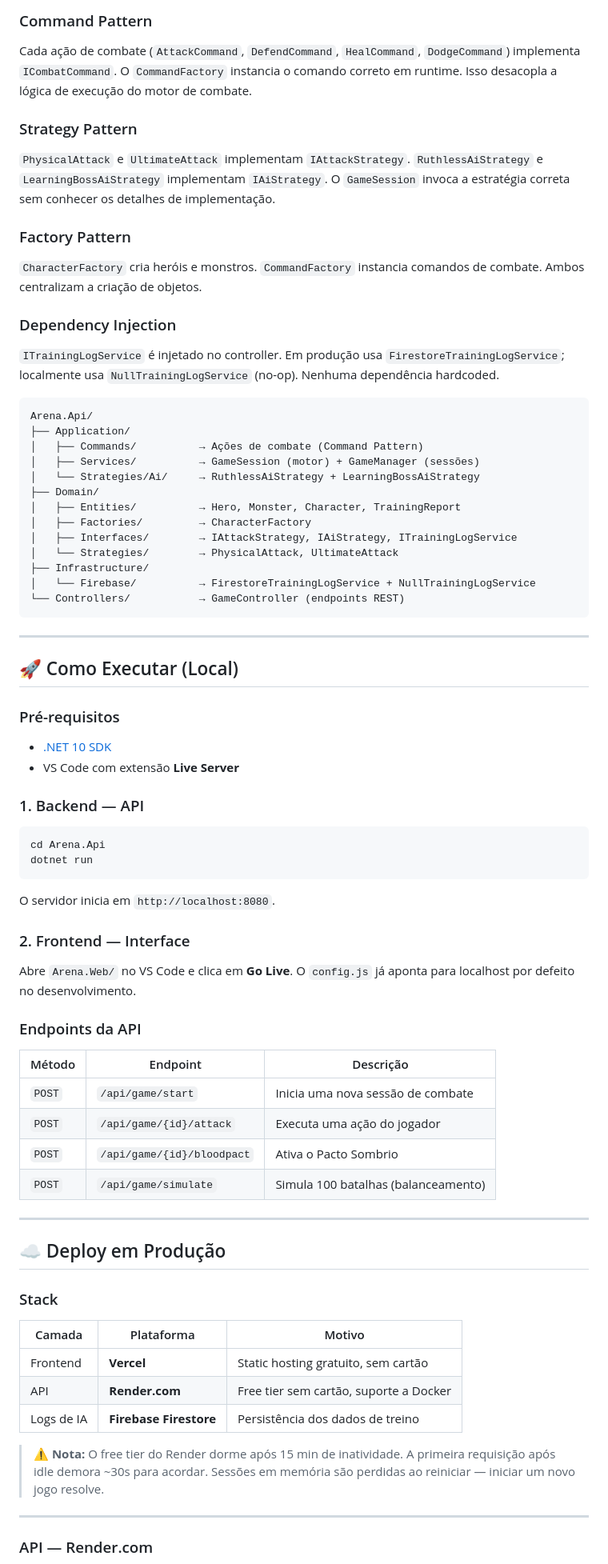
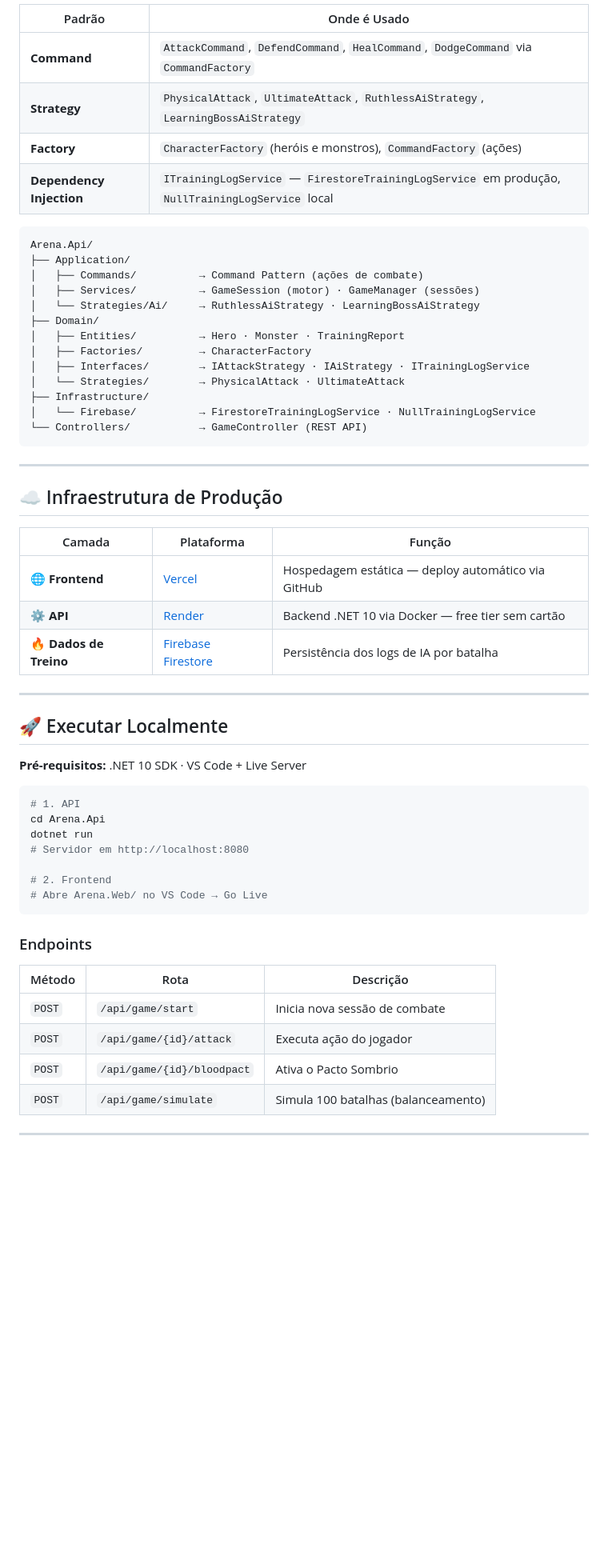
Before and after one commit to HenriqueCastro18/Arena-RPG, a Markdown page: README.MD, the part around one of its changes. Shown at 80% size. Drawn GitHub-style; blank space fills up the shorter version.

````diff
--- a/README.MD
+++ b/README.MD
@@ -229,76 +182,61 @@ O backend foi construído aplicando princípios **SOLID** e os seguintes padrõe
 
-### Command Pattern
-Cada ação de combate (`AttackCommand`, `DefendCommand`, `HealCommand`, `DodgeCommand`) implementa `ICombatCommand`. O `CommandFactory` instancia o comando correto em runtime. Isso desacopla a lógica de execução do motor de combate.
-
-### Strategy Pattern
-`PhysicalAttack` e `UltimateAttack` implementam `IAttackStrategy`. `RuthlessAiStrategy` e `LearningBossAiStrategy` implementam `IAiStrategy`. O `GameSession` invoca a estratégia correta sem conhecer os detalhes de implementação.
-
-### Factory Pattern
-`CharacterFactory` cria heróis e monstros. `CommandFactory` instancia comandos de combate. Ambos centralizam a criação de objetos.
-
-### Dependency Injection
-`ITrainingLogService` é injetado no controller. Em produção usa `FirestoreTrainingLogService`; localmente usa `NullTrainingLogService` (no-op). Nenhuma dependência hardcoded.
+| Padrão | Onde é Usado |
+|---|---|
+| **Command** | `AttackCommand`, `DefendCommand`, `HealCommand`, `DodgeCommand` via `CommandFactory` |
+| **Strategy** | `PhysicalAttack`, `UltimateAttack`, `RuthlessAiStrategy`, `LearningBossAiStrategy` |
+| **Factory** | `CharacterFactory` (heróis e monstros), `CommandFactory` (ações) |
+| **Dependency Injection** | `ITrainingLogService` — `FirestoreTrainingLogService` em produção, `NullTrainingLogService` local |
 
 ```
 Arena.Api/
 ├── Application/
-│   ├── Commands/          → Ações de combate (Command Pattern)
-│   ├── Services/          → GameSession (motor) + GameManager (sessões)
-│   └── Strategies/Ai/     → RuthlessAiStrategy + LearningBossAiStrategy
+│   ├── Commands/          → Command Pattern (ações de combate)
+│   ├── Services/          → GameSession (motor) · GameManager (sessões)
+│   └── Strategies/Ai/     → RuthlessAiStrategy · LearningBossAiStrategy
 ├── Domain/
-│   ├── Entities/          → Hero, Monster, Character, TrainingReport
+│   ├── Entities/          → Hero · Monster · TrainingReport
 │   ├── Factories/         → CharacterFactory
-│   ├── Interfaces/        → IAttackStrategy, IAiStrategy, ITrainingLogService
-│   └── Strategies/        → PhysicalAttack, UltimateAttack
+│   ├── Interfaces/        → IAttackStrategy · IAiStrategy · ITrainingLogService
+│   └── Strategies/        → PhysicalAttack · UltimateAttack
 ├── Infrastructure/
-│   └── Firebase/          → FirestoreTrainingLogService + NullTrainingLogService
-└── Controllers/           → GameController (endpoints REST)
+│   └── Firebase/          → FirestoreTrainingLogService · NullTrainingLogService
+└── Controllers/           → GameController (REST API)
 ```
 
 ---
 
-## 🚀 Como Executar (Local)
+## ☁️ Infraestrutura de Produção
 
-### Pré-requisitos
-- [.NET 10 SDK](https://dotnet.microsoft.com/download)
-- VS Code com extensão **Live Server**
+| Camada | Plataforma | Função |
+|---|---|---|
+| 🌐 **Frontend** | [Vercel](https://vercel.com) | Hospedagem estática — deploy automático via GitHub |
+| ⚙️ **API** | [Render](https://render.com) | Backend .NET 10 via Docker — free tier sem cartão |
+| 🔥 **Dados de Treino** | [Firebase Firestore](https://firebase.google.com) | Persistência dos logs de IA por batalha |
 
-### 1. Backend — API
+---
+
+## 🚀 Executar Localmente
+
+**Pré-requisitos:** .NET 10 SDK · VS Code + Live Server
 
 ```bash
+# 1. API
 cd Arena.Api
 dotnet run
+# Servidor em http://localhost:8080
+
+# 2. Frontend
+# Abre Arena.Web/ no VS Code → Go Live
 ```
 
-O servidor inicia em `http://localhost:8080`.
+### Endpoints
 
-### 2. Frontend — Interface
-
-Abre `Arena.Web/` no VS Code e clica em **Go Live**. O `config.js` já aponta para localhost por defeito no desenvolvimento.
-
-### Endpoints da API
-
-| Método | Endpoint | Descrição |
+| Método | Rota | Descrição |
 |---|---|---|
-| `POST` | `/api/game/start` | Inicia uma nova sessão de combate |
-| `POST` | `/api/game/{id}/attack` | Executa uma ação do jogador |
+| `POST` | `/api/game/start` | Inicia nova sessão de combate |
+| `POST` | `/api/game/{id}/attack` | Executa ação do jogador |
 | `POST` | `/api/game/{id}/bloodpact` | Ativa o Pacto Sombrio |
 | `POST` | `/api/game/simulate` | Simula 100 batalhas (balanceamento) |
 
 ---
 
-## ☁️ Deploy em Produção
-
-### Stack
-| Camada | Plataforma | Motivo |
-|---|---|---|
-| Frontend | **Vercel** | Static hosting gratuito, sem cartão |
-| API | **Render.com** | Free tier sem cartão, suporte a Docker |
-| Logs de IA | **Firebase Firestore** | Persistência dos dados de treino |
-
-> ⚠️ **Nota:** O free tier do Render dorme após 15 min de inatividade. A primeira requisição após idle demora ~30s para acordar. Sessões em memória são perdidas ao reiniciar — iniciar um novo jogo resolve.
-
----
-
-### API — Render.com
-
````
Also changed, not shown: other parts of README.MD (+109 -187 lines).
